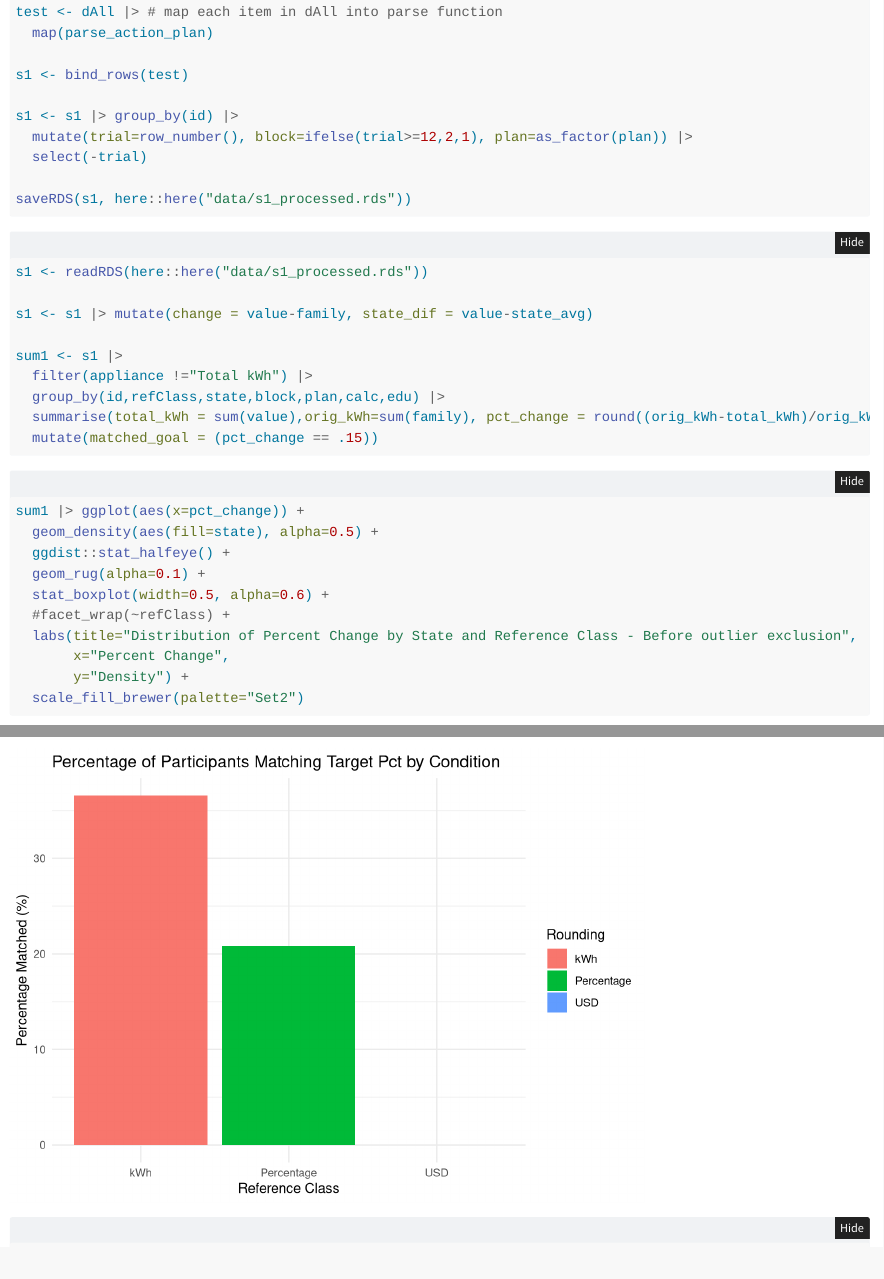
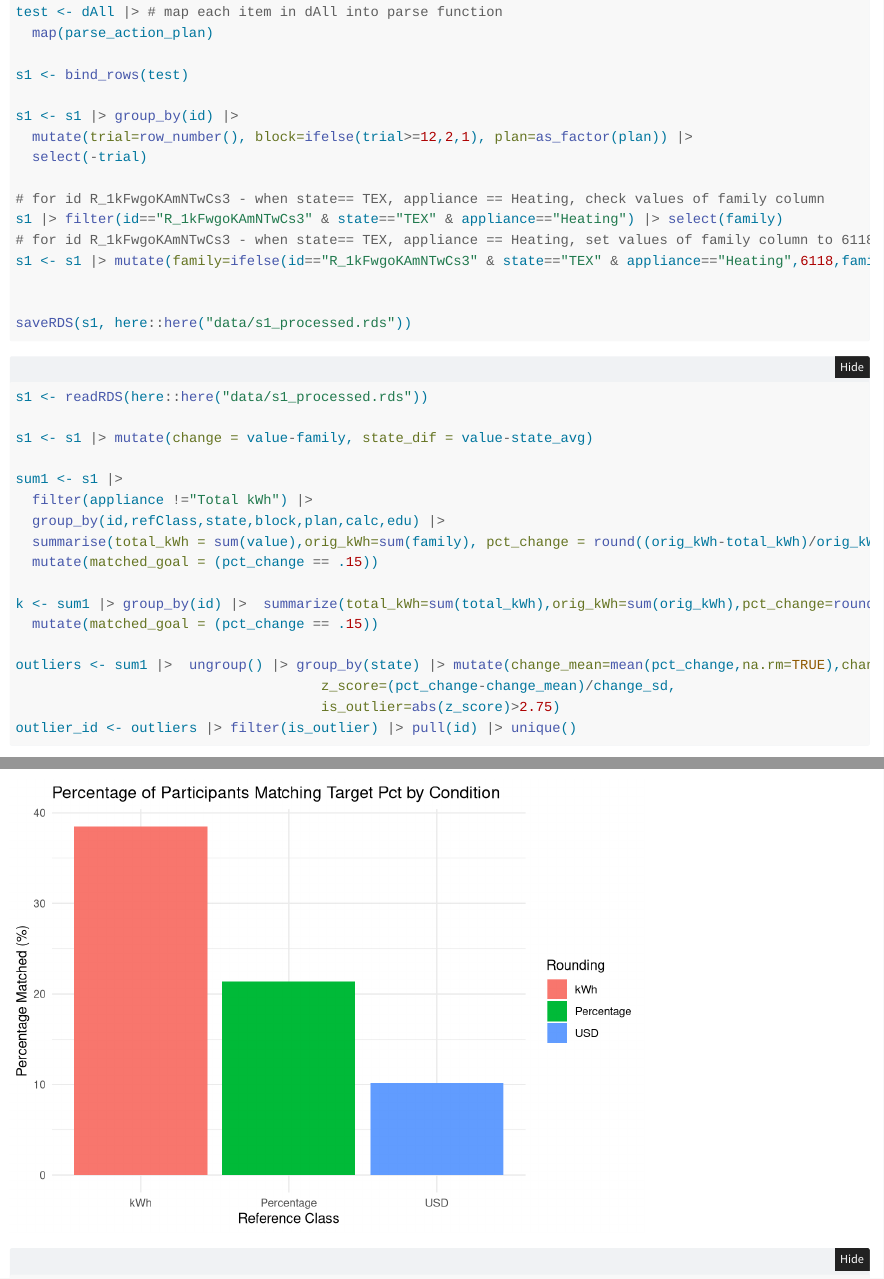
Before and after one commit to tegorman13/Representation_Study, a Quarto document (study1.qmd): the page in a window 1100 px wide, from 3380 px down, and a second part further down, joined at a grey line. Rendered offline with R 4.5, knitr and Pandoc in place of Quarto, with nearby package versions; folded parts are opened; some code elsewhere in the file could not run offline.

Commit message:
render initial study 1 analysis

````diff
--- a/_quarto.yml
+++ b/_quarto.yml
@@ -30,6 +30,8 @@ website:
         text: Home
       - section: "Analysis"
         contents:
+          - href: study1.qmd
+            text: "Study 1 Analysis"
           - href: study2.qmd
             text: "Study 2 Analysis"
       - section: "Background"
@@ -38,6 +40,10 @@ website:
             text: "study_info"
           - href: initial_slides.md
             text: "initial_slides"
+          - href: study1_info.md
+            text: "study 1 info"
+          - href: study2_info.md
+            text: "study 2 info"
 
   page-footer:
     left: "© 2024 [Thomas Gorman](https://tegorman13.github.io)"
--- a/study1.qmd
+++ b/study1.qmd
@@ -183,6 +183,12 @@ s1 <- s1 |> group_by(id) |>
   mutate(trial=row_number(), block=ifelse(trial>=12,2,1), plan=as_factor(plan)) |>
   select(-trial)
 
+# for id R_1kFwgoKAmNTwCs3 - when state== TEX, appliance == Heating, check values of family column
+s1 |> filter(id=="R_1kFwgoKAmNTwCs3" & state=="TEX" & appliance=="Heating") |> select(family)
+# for id R_1kFwgoKAmNTwCs3 - when state== TEX, appliance == Heating, set values of family column to 6118
+s1 <- s1 |> mutate(family=ifelse(id=="R_1kFwgoKAmNTwCs3" & state=="TEX" & appliance=="Heating",6118,family))
+
+
 saveRDS(s1, here::here("data/s1_processed.rds"))
 
 ```
@@ -200,7 +206,13 @@ sum1 <- s1 |>
   summarise(total_kWh = sum(value),orig_kWh=sum(family), pct_change = round((orig_kWh-total_kWh)/orig_kWh,3), state_dif=mean(state_dif)) |>
   mutate(matched_goal = (pct_change == .15))
 
+k <- sum1 |> group_by(id) |>  summarize(total_kWh=sum(total_kWh),orig_kWh=sum(orig_kWh),pct_change=round((orig_kWh-total_kWh)/orig_kWh,3)) |>
+  mutate(matched_goal = (pct_change == .15))
 
+outliers <- sum1 |>  ungroup() |> group_by(state) |> mutate(change_mean=mean(pct_change,na.rm=TRUE),change_sd=sd(pct_change,na.rm=TRUE),
+                                     z_score=(pct_change-change_mean)/change_sd,
+                                     is_outlier=abs(z_score)>2.75)
+outlier_id <- outliers |> filter(is_outlier) |> pull(id) |> unique()
 ```
 
 
````
Also changed, not shown: study2.qmd (+1 -2 lines), data/s1_processed.rds, docs/search.json, study1.qmd (5 more changed lines), 41 other files.
